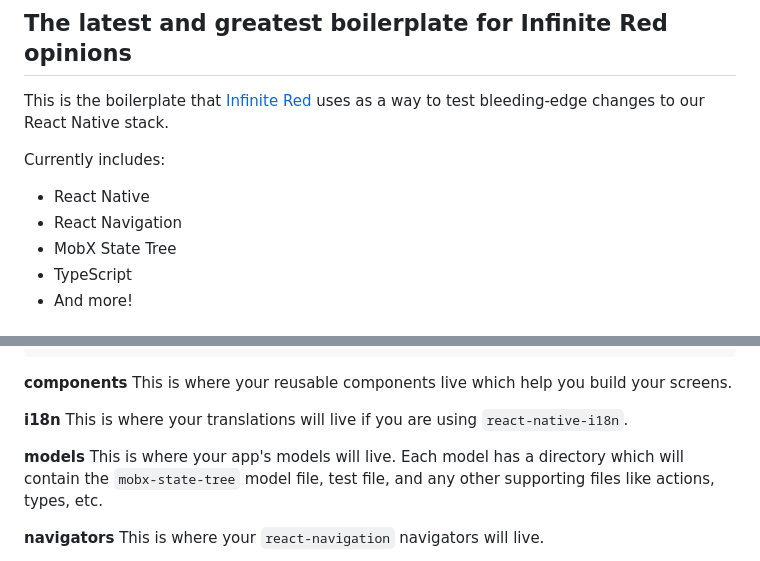
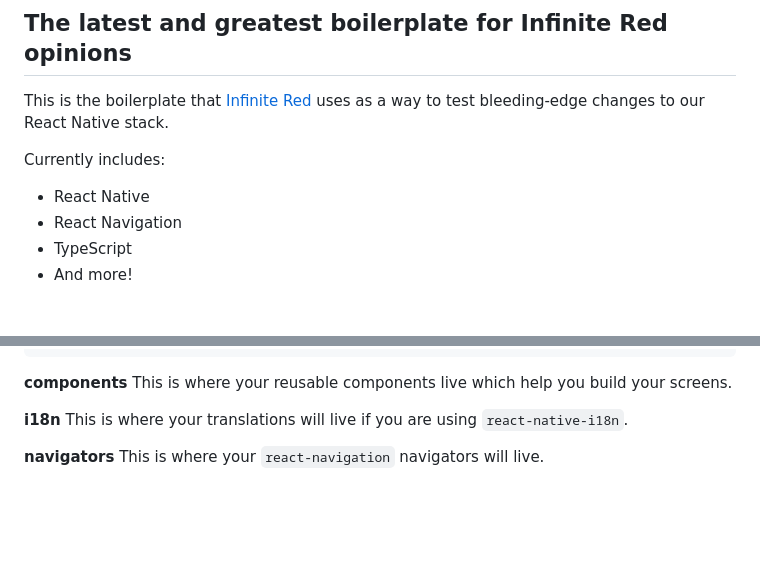
Before and after one commit to Hien997/React-native, a Markdown page: README.md, 2 parts joined by grey strips. GitHub-like rendering; blank space fills up the shorter version.

```diff
--- a/README.md
+++ b/README.md
@@ -10,7 +10,6 @@ Currently includes:
 
 - React Native
 - React Navigation
-- MobX State Tree
 - TypeScript
 - And more!
 
@@ -93,9 +92,6 @@ This is where your reusable components live which help you build your screens.
 **i18n**
 This is where your translations will live if you are using `react-native-i18n`.
 
-**models**
-This is where your app's models will live. Each model has a directory which will contain the `mobx-state-tree` model file, test file, and any other supporting files like actions, types, etc.
-
 **navigators**
 This is where your `react-navigation` navigators will live.
 
```
